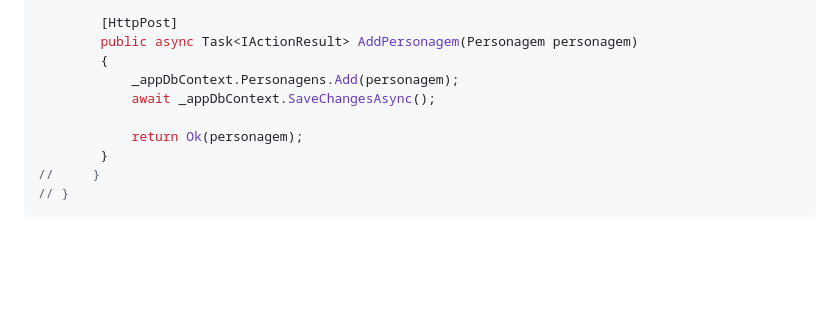
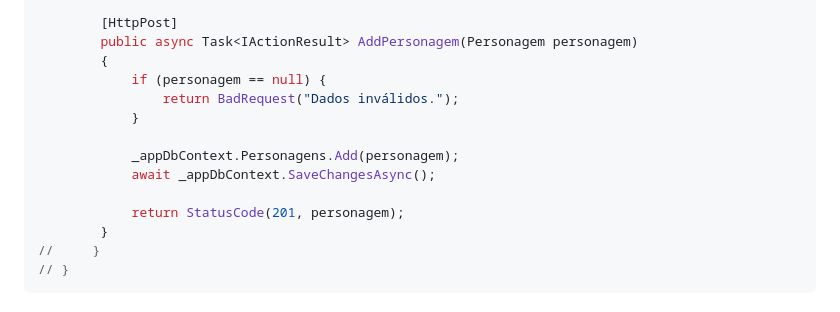
Before and after one commit to oguscaetano/desenvolvimento-web-avancado-2025-1, a Markdown page: aulas/3-entity-framework/conteudo.md, the part around the change. Rendered like a GitHub page; blank space fills up the shorter version.

```diff
--- a/aulas/3-entity-framework/conteudo.md
+++ b/aulas/3-entity-framework/conteudo.md
@@ -274,10 +274,14 @@ using ProjetoDBZ.Models;
         [HttpPost]
         public async Task<IActionResult> AddPersonagem(Personagem personagem)
         {
+            if (personagem == null) {
+                return BadRequest("Dados inválidos.");
+            }
+
             _appDbContext.Personagens.Add(personagem);
             await _appDbContext.SaveChangesAsync();
 
-            return Ok(personagem);
+            return StatusCode(201, personagem);
         }
 //     }
 // }
```
Also changed, not shown: aulas/4-CRUD/conteudo.md (added, +112 -0 lines).
